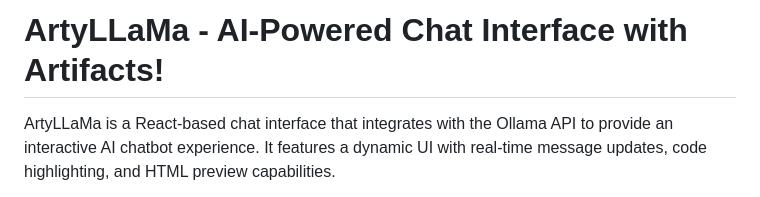
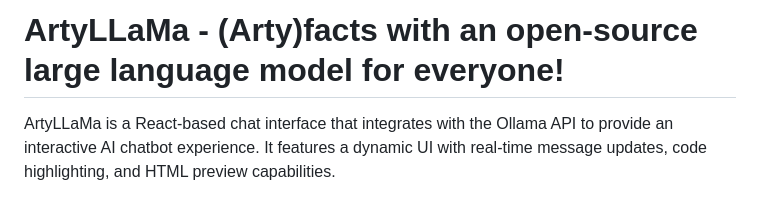
Before and after one commit to ArtyLLaMa/ArtyLLaMA, a Markdown page: README.md, the part around the change. Drawn GitHub-style.

```diff
--- a/README.md
+++ b/README.md
@@ -1,4 +1,4 @@
-# ArtyLLaMa - AI-Powered Chat Interface with Artifacts!
+# ArtyLLaMa - (Arty)facts with an open-source large language model for everyone!
 
 ArtyLLaMa is a React-based chat interface that integrates with the Ollama API to provide an interactive AI chatbot experience. It features a dynamic UI with real-time message updates, code highlighting, and HTML preview capabilities.
 
```
